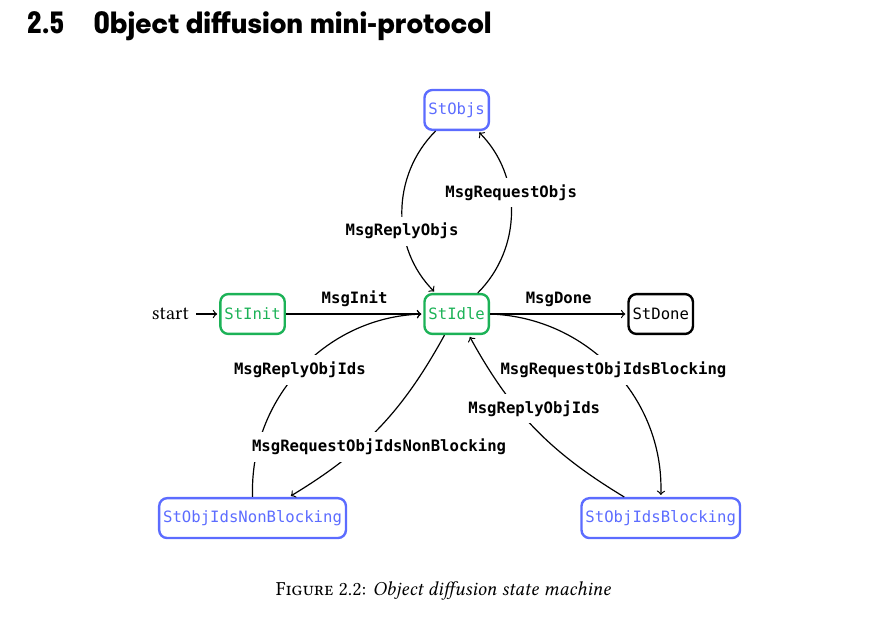
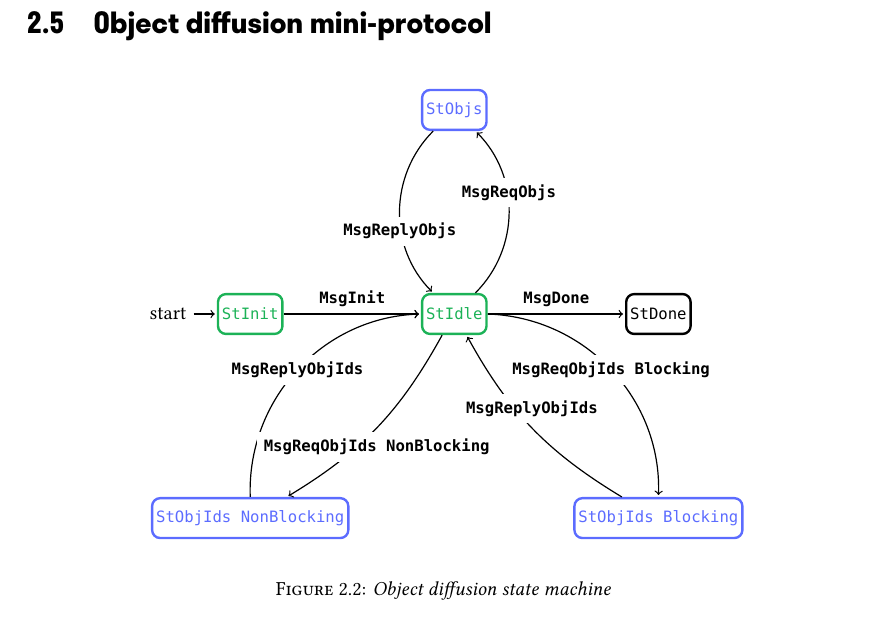
Before and after one commit to tweag/cardano-peras, a LaTeX thesis (design/peras-design.tex, which reads design/architecture/object-diffusion.tex): part of page 12 of 51, cut so that both start at the same text. Compiled offline with XeLaTeX.

Commit message:
type variables

```diff
--- a/design/architecture/object-diffusion.tex
+++ b/design/architecture/object-diffusion.tex
@@ -27,15 +27,15 @@
 \newcommand{\StInit}             {\state{StInit}}
 \newcommand{\StIdle}{\state{StIdle}}
 \newcommand{\StDone}{\state{StDone}}
-\newcommand{\StObjIdsBlocking}    {\state{StObjIdsBlocking}}
-\newcommand{\StObjIdsNonBlocking} {\state{StObjIdsNonBlocking}}
+\newcommand{\StObjIdsBlocking}    {\state{StObjIds Blocking}}
+\newcommand{\StObjIdsNonBlocking} {\state{StObjIds NonBlocking}}
 \newcommand{\StObjs}              {\state{StObjs}}
 
 \newcommand{\MsgInit}            {\msg{MsgInit}}
-\newcommand{\MsgRequestObjIdsNB}  {\msg{MsgRequestObjIdsNonBlocking}}
-\newcommand{\MsgRequestObjIdsB}   {\msg{MsgRequestObjIdsBlocking}}
+\newcommand{\MsgRequestObjIdsNB}  {\msg{MsgReqObjIds NonBlocking}}
+\newcommand{\MsgRequestObjIdsB}   {\msg{MsgReqObjIds Blocking}}
 \newcommand{\MsgReplyObjIds}      {\msg{MsgReplyObjIds}}
-\newcommand{\MsgRequestObjs}      {\msg{MsgRequestObjs}}
+\newcommand{\MsgRequestObjs}      {\msg{MsgReqObjs}}
 \newcommand{\MsgReplyObjs}        {\msg{MsgReplyObjs}}
 \newcommand{\MsgDone}{\msg{MsgDone}}
 
```
